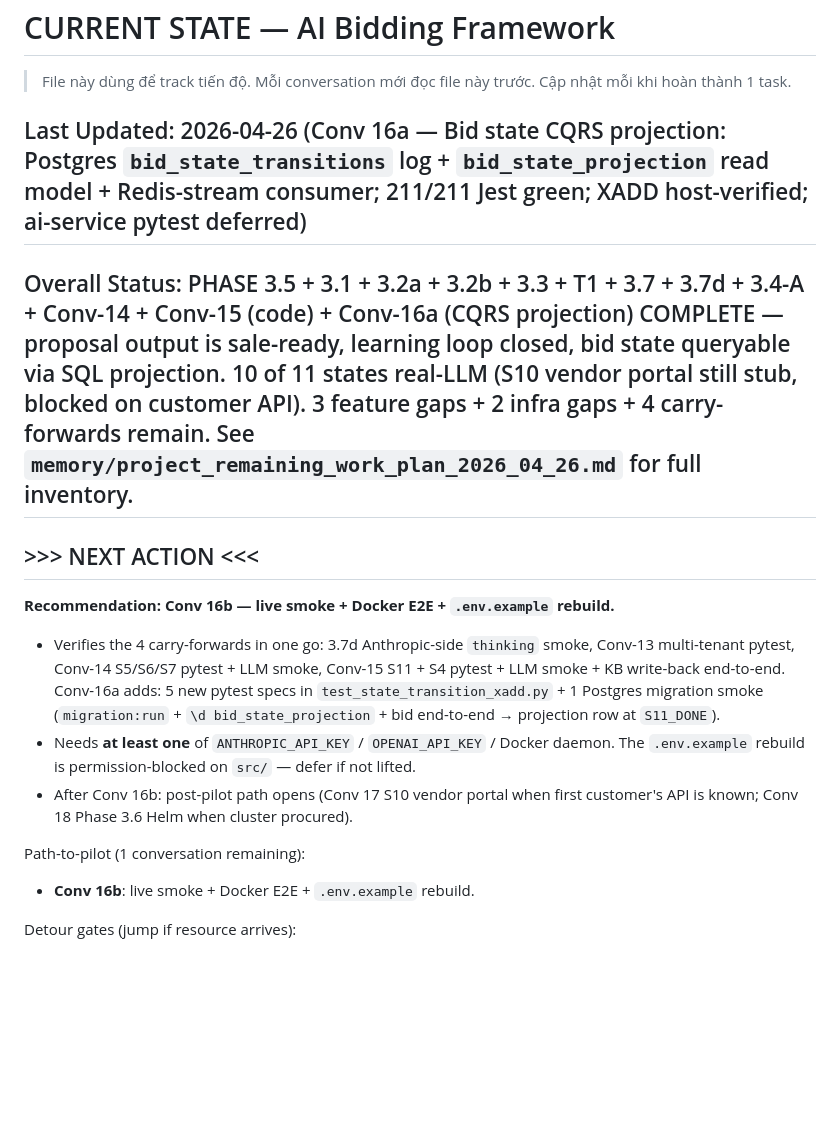
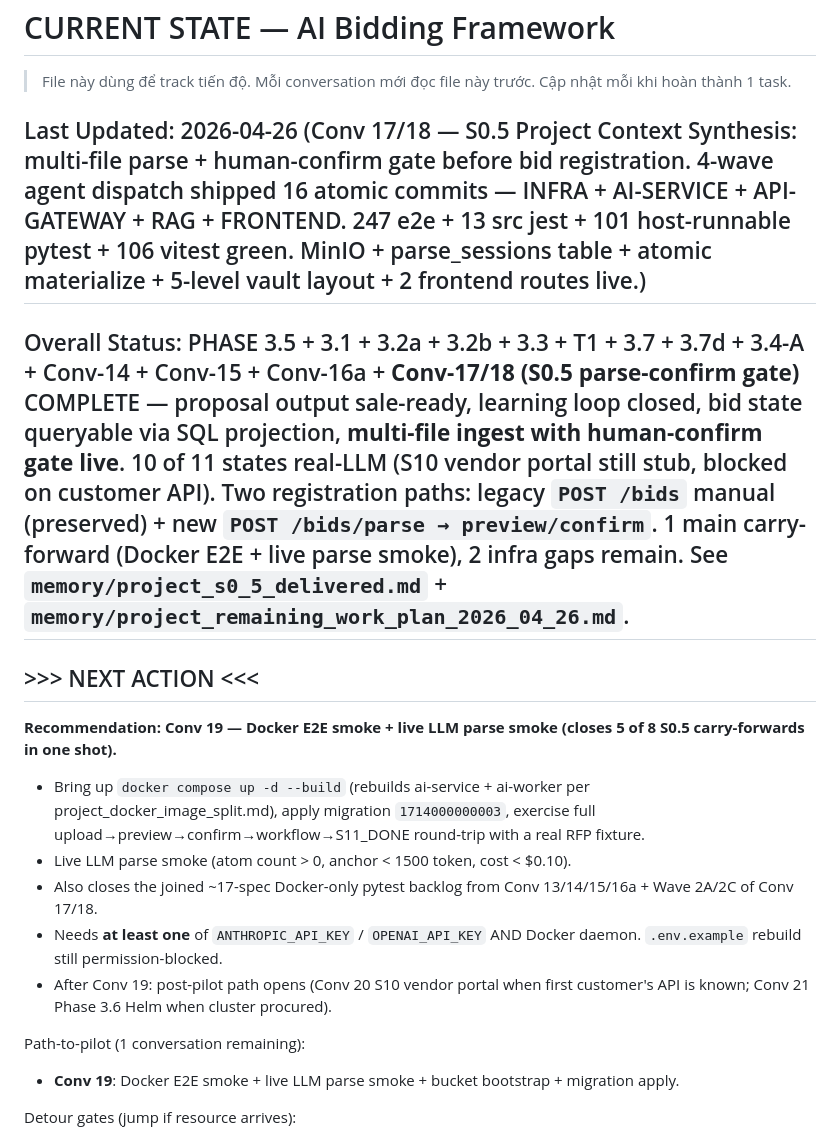
Before and after one commit to quantruong-2518/bidding-framework, a Markdown page: CURRENT_STATE.md, the part around the change. Drawn GitHub-style; blank space fills up the shorter version.

Commit message:
docs(state): record Conv 17/18 S0.5 parse-confirm gate delivery
Update CURRENT_STATE.md header + next-action pointer after the 16-commit
S0.5 ship across INFRA / AI-SERVICE / API-GATEWAY / RAG / FRONTEND. Next
recommended conv = Conv 19 Docker E2E + live parse smoke (closes 5 of 8
S0.5 carry-forwards in one shot).

Co-Authored-By: Claude Opus 4.7 (1M context) <noreply@anthropic.com>

```diff
--- a/CURRENT_STATE.md
+++ b/CURRENT_STATE.md
@@ -3,19 +3,21 @@
 > File này dùng để track tiến độ. Mỗi conversation mới đọc file này trước.
 > Cập nhật mỗi khi hoàn thành 1 task.
 
-## Last Updated: 2026-04-26 (Conv 16a — Bid state CQRS projection: Postgres `bid_state_transitions` log + `bid_state_projection` read model + Redis-stream consumer; 211/211 Jest green; XADD host-verified; ai-service pytest deferred)
+## Last Updated: 2026-04-26 (Conv 17/18 — S0.5 Project Context Synthesis: multi-file parse + human-confirm gate before bid registration. 4-wave agent dispatch shipped 16 atomic commits — INFRA + AI-SERVICE + API-GATEWAY + RAG + FRONTEND. 247 e2e + 13 src jest + 101 host-runnable pytest + 106 vitest green. MinIO + parse_sessions table + atomic materialize + 5-level vault layout + 2 frontend routes live.)
 
-## Overall Status: PHASE 3.5 + 3.1 + 3.2a + 3.2b + 3.3 + T1 + 3.7 + 3.7d + 3.4-A + Conv-14 + Conv-15 (code) + Conv-16a (CQRS projection) COMPLETE — proposal output is sale-ready, learning loop closed, bid state queryable via SQL projection. 10 of 11 states real-LLM (S10 vendor portal still stub, blocked on customer API). 3 feature gaps + 2 infra gaps + 4 carry-forwards remain. See `memory/project_remaining_work_plan_2026_04_26.md` for full inventory.
+## Overall Status: PHASE 3.5 + 3.1 + 3.2a + 3.2b + 3.3 + T1 + 3.7 + 3.7d + 3.4-A + Conv-14 + Conv-15 + Conv-16a + **Conv-17/18 (S0.5 parse-confirm gate)** COMPLETE — proposal output sale-ready, learning loop closed, bid state queryable via SQL projection, **multi-file ingest with human-confirm gate live**. 10 of 11 states real-LLM (S10 vendor portal still stub, blocked on customer API). Two registration paths: legacy `POST /bids` manual (preserved) + new `POST /bids/parse → preview/confirm`. 1 main carry-forward (Docker E2E + live parse smoke), 2 infra gaps remain. See `memory/project_s0_5_delivered.md` + `memory/project_remaining_work_plan_2026_04_26.md`.
 
 ## >>> NEXT ACTION <<<
 
-**Recommendation: Conv 16b — live smoke + Docker E2E + `.env.example` rebuild.**
-- Verifies the 4 carry-forwards in one go: 3.7d Anthropic-side `thinking` smoke, Conv-13 multi-tenant pytest, Conv-14 S5/S6/S7 pytest + LLM smoke, Conv-15 S11 + S4 pytest + LLM smoke + KB write-back end-to-end. Conv-16a adds: 5 new pytest specs in `test_state_transition_xadd.py` + 1 Postgres migration smoke (`migration:run` + `\d bid_state_projection` + bid end-to-end → projection row at `S11_DONE`).
-- Needs **at least one** of `ANTHROPIC_API_KEY` / `OPENAI_API_KEY` / Docker daemon. The `.env.example` rebuild is permission-blocked on `src/` — defer if not lifted.
-- After Conv 16b: post-pilot path opens (Conv 17 S10 vendor portal when first customer's API is known; Conv 18 Phase 3.6 Helm when cluster procured).
+**Recommendation: Conv 19 — Docker E2E smoke + live LLM parse smoke (closes 5 of 8 S0.5 carry-forwards in one shot).**
+- Bring up `docker compose up -d --build` (rebuilds ai-service + ai-worker per project_docker_image_split.md), apply migration `1714000000003`, exercise full upload→preview→confirm→workflow→S11_DONE round-trip with a real RFP fixture.
+- Live LLM parse smoke (atom count > 0, anchor < 1500 token, cost < $0.10).
+- Also closes the joined ~17-spec Docker-only pytest backlog from Conv 13/14/15/16a + Wave 2A/2C of Conv 17/18.
+- Needs **at least one** of `ANTHROPIC_API_KEY` / `OPENAI_API_KEY` AND Docker daemon. `.env.example` rebuild still permission-blocked.
+- After Conv 19: post-pilot path opens (Conv 20 S10 vendor portal when first customer's API is known; Conv 21 Phase 3.6 Helm when cluster procured).
 
 Path-to-pilot (1 conversation remaining):
-- **Conv 16b**: live smoke + Docker E2E + `.env.example` rebuild.
+- **Conv 19**: Docker E2E smoke + live LLM parse smoke + bucket bootstrap + migration apply.
 
 Detour gates (jump if resource arrives):
 - ✅ `ANTHROPIC_API_KEY` arrives → jump to **Conv 16** to close 4 carry-forwards in one go.
```
